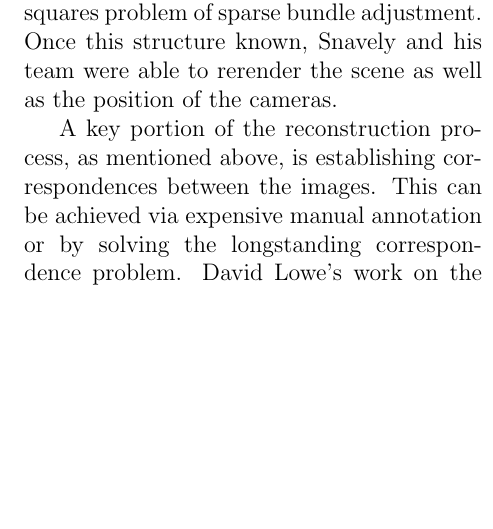
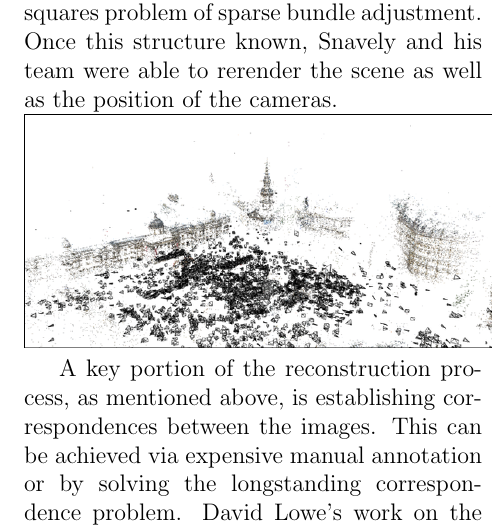
Before and after one commit to Vareto-Forks/amazon_3D, a LaTeX document (writeup.tex): part of one column of page 2 of 6, cut so that both start at the same text, the shorter picture padded with empty space. Compiled offline with pdfLaTeX.

Commit message:
added image in previous work

```diff
--- a/writeup.tex
+++ b/writeup.tex
@@ -30,6 +30,7 @@
 {\large \textbf{2.1 Previous Work}}\\
 Recreating the structure of an object from a set of images has been explored by many instances of previous research, even in a completely unsupervised and automatic fashion. \\
 \indent In fact, the concept of taking images available online of the same object or scene and then reconstructing the three dimensional properties from these images has been achieved by previous research. In a paper entitled `Photo Tourism: Exploring Photo Collections in 3D', Noah Snavely presents a system that retrieves images of famous landmarks and then infers the structure of the landmarks in three dimensions as well as the pose and location of the cameras which captured the images. After establishing correspondences, Navely utlized the Levenberg-Marquardt algorithm to solve the least-squares problem of sparse bundle adjustment. Once this structure known, Snavely and his team were able to rerender the scene as well as the position of the cameras. \\
+\includegraphics[width=0.5\textwidth]{images/phototourism.png}\\
 \indent A key portion of the reconstruction process, as mentioned above, is establishing correspondences between the images. This can be achieved via expensive manual annotation or by solving the longstanding correspondence problem. David Lowe's work on the Scale-Invariant Feature Transform (SIFT) helped to address this cardinal problem in the vision commmunity. By implementing a difference-of-Gaussian function to identify points of interest in the images, Lowe was able to then localize and establish their dominant orientation. Once the keypoints were defined and desciptors established, Lowe utilized best-bin-first search in order to find the best match from any one keypoint of an image to a keypoint from another image, using Euclidean distance as the ranking metric. In order to determine the probability of a match, Lowe used the ratio of the distance to the best match to the distance of the second best match, eliminating matches with a distance ratio over a certain threshold. Combining this methodology with a model-generating procedure such as Random Sample Consensus (RANSAC) has proven to be effective in estimating the correspondence problem, and was utilized in our implementation as well. \\
 \indent Given a set of correspondences, recovering the structure from motion is a non-trivial problem. Tomasi and Kanade, in their seminal paper, present a method for extracting scene geometry and camera motion from a matrix $W$ derived from the measurements and correspondences. Tomasi and Kanade realized that the points are represented within a low-dimension subspace of $W$, allowing them to be extracted via Singular Value Decomposition. This method performs best when used on points without occlusions, yet methods are presented to extrapolate measurements. \\
 \indent In 2005, Lowe published a paper titled `Unsupervised 3D Object Recognition and Reconstruction in Unordered Datasets' in which he outlined a procedure to recreate the 3D structure of objects using his SIFT feature descriptors, RANSAC, and spare bundle adjustment without any user input. He proved that such a process was possible, giving a technical foundation for our experiments with Amazon.\\\\
```
Also changed, not shown: images/phototourism.png (added), writeup.pdf, 3 other files.
